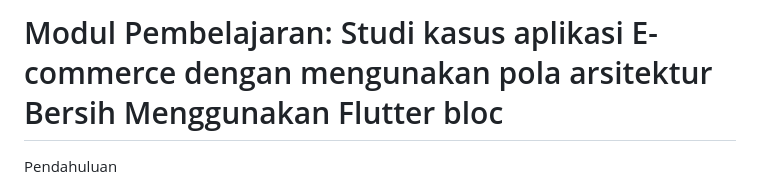
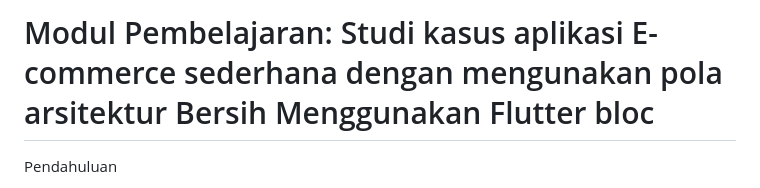
Before and after one commit to Rifkyyyyyyyy/clean_arch, a Markdown page: README.md, the part around the change. Drawn GitHub-style.

```diff
--- a/README.md
+++ b/README.md
@@ -1,4 +1,4 @@
-# Modul Pembelajaran: Studi kasus aplikasi E-commerce dengan mengunakan pola arsitektur Bersih Menggunakan Flutter bloc
+# Modul Pembelajaran: Studi kasus aplikasi E-commerce sederhana dengan mengunakan pola arsitektur Bersih Menggunakan Flutter bloc
 
 Pendahuluan
 
```
